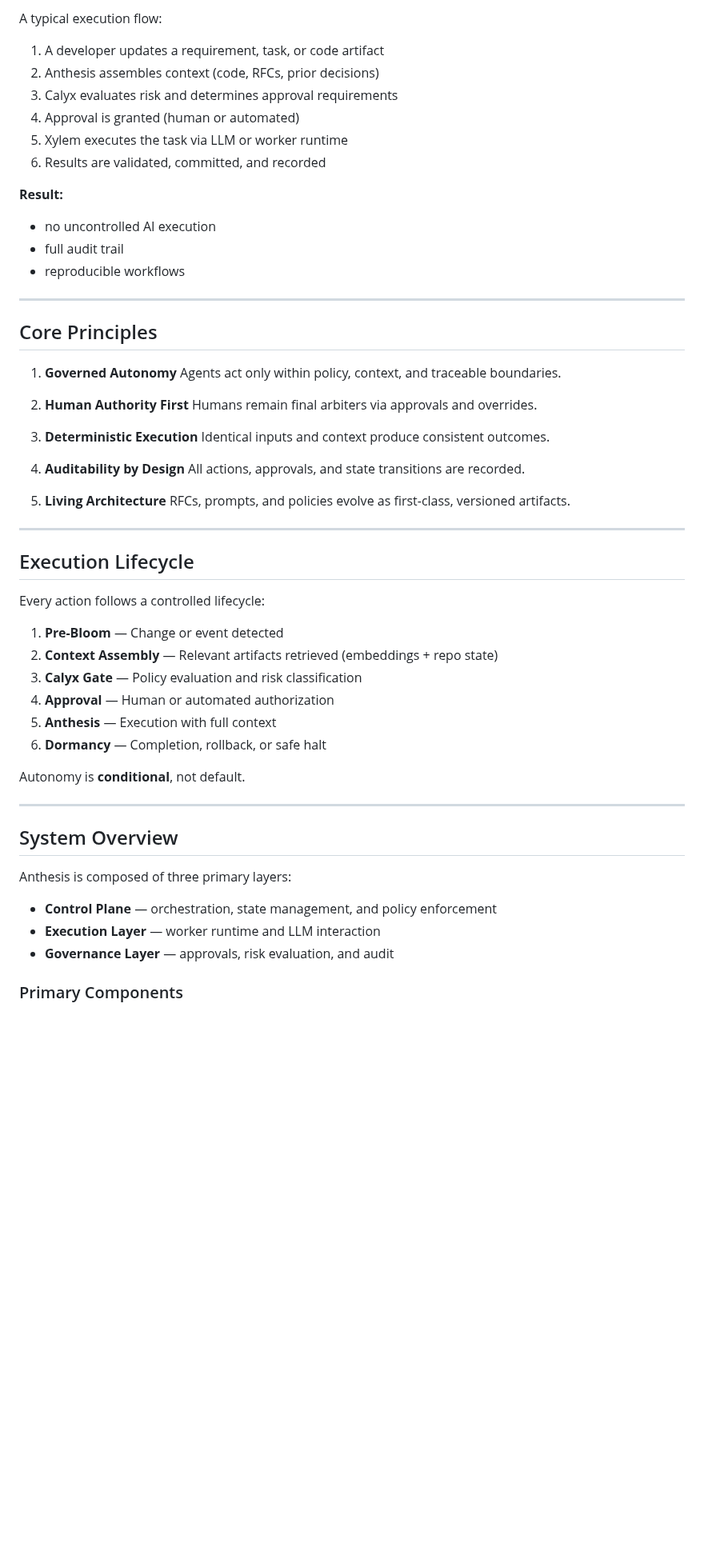
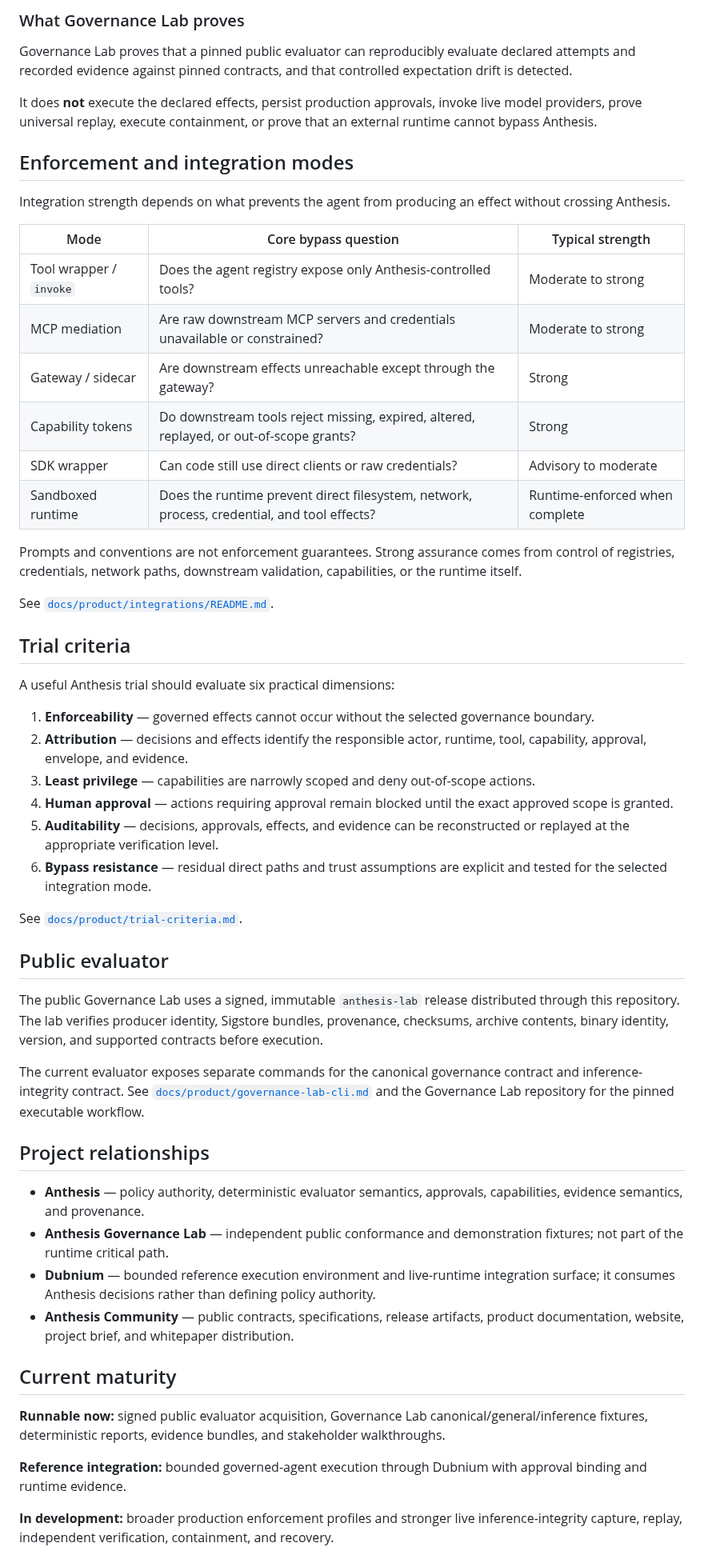
Before and after one commit to hackelia-micrantha/anthesis-community, a Markdown page: README.md, the part around one of its changes. Shown at 80% size. Drawn GitHub-style; blank space fills up the shorter version.

Commit message:
docs: align community overview with governance boundary

```diff
--- a/README.md
+++ b/README.md
@@ -95,62 +63,58 @@ See `docs/product/overview.md`, `docs/product/envelope.md`, `docs/product/trial-
 
-A typical execution flow:
+### What Governance Lab proves
 
-1. A developer updates a requirement, task, or code artifact
-2. Anthesis assembles context (code, RFCs, prior decisions)
-3. Calyx evaluates risk and determines approval requirements
-4. Approval is granted (human or automated)
-5. Xylem executes the task via LLM or worker runtime
-6. Results are validated, committed, and recorded
+Governance Lab proves that a pinned public evaluator can reproducibly evaluate declared attempts and recorded evidence against pinned contracts, and that controlled expectation drift is detected.
 
-**Result:**
+It does **not** execute the declared effects, persist production approvals, invoke live model providers, prove universal replay, execute containment, or prove that an external runtime cannot bypass Anthesis.
 
-* no uncontrolled AI execution
-* full audit trail
-* reproducible workflows
+## Enforcement and integration modes
 
----
+Integration strength depends on what prevents the agent from producing an effect without crossing Anthesis.
 
-## Core Principles
+| Mode | Core bypass question | Typical strength |
+|---|---|---|
+| Tool wrapper / `invoke` | Does the agent registry expose only Anthesis-controlled tools? | Moderate to strong |
+| MCP mediation | Are raw downstream MCP servers and credentials unavailable or constrained? | Moderate to strong |
+| Gateway / sidecar | Are downstream effects unreachable except through the gateway? | Strong |
+| Capability tokens | Do downstream tools reject missing, expired, altered, replayed, or out-of-scope grants? | Strong |
+| SDK wrapper | Can code still use direct clients or raw credentials? | Advisory to moderate |
+| Sandboxed runtime | Does the runtime prevent direct filesystem, network, process, credential, and tool effects? | Runtime-enforced when complete |
 
-1. **Governed Autonomy**
-   Agents act only within policy, context, and traceable boundaries.
+Prompts and conventions are not enforcement guarantees. Strong assurance comes from control of registries, credentials, network paths, downstream validation, capabilities, or the runtime itself.
 
-2. **Human Authority First**
-   Humans remain final arbiters via approvals and overrides.
+See [`docs/product/integrations/README.md`](docs/product/integrations/README.md).
 
-3. **Deterministic Execution**
-   Identical inputs and context produce consistent outcomes.
+## Trial criteria
 
-4. **Auditability by Design**
-   All actions, approvals, and state transitions are recorded.
+A useful Anthesis trial should evaluate six practical dimensions:
 
-5. **Living Architecture**
-   RFCs, prompts, and policies evolve as first-class, versioned artifacts.
+1. **Enforceability** — governed effects cannot occur without the selected governance boundary.
+2. **Attribution** — decisions and effects identify the responsible actor, runtime, tool, capability, approval, envelope, and evidence.
+3. **Least privilege** — capabilities are narrowly scoped and deny out-of-scope actions.
+4. **Human approval** — actions requiring approval remain blocked until the exact approved scope is granted.
+5. **Auditability** — decisions, approvals, effects, and evidence can be reconstructed or replayed at the appropriate verification level.
+6. **Bypass resistance** — residual direct paths and trust assumptions are explicit and tested for the selected integration mode.
 
----
+See [`docs/product/trial-criteria.md`](docs/product/trial-criteria.md).
 
-## Execution Lifecycle
+## Public evaluator
 
-Every action follows a controlled lifecycle:
+The public Governance Lab uses a signed, immutable `anthesis-lab` release distributed through this repository. The lab verifies producer identity, Sigstore bundles, provenance, checksums, archive contents, binary identity, version, and supported contracts before execution.
 
-1. **Pre-Bloom** — Change or event detected
-2. **Context Assembly** — Relevant artifacts retrieved (embeddings + repo state)
-3. **Calyx Gate** — Policy evaluation and risk classification
-4. **Approval** — Human or automated authorization
-5. **Anthesis** — Execution with full context
-6. **Dormancy** — Completion, rollback, or safe halt
+The current evaluator exposes separate commands for the canonical governance contract and inference-integrity contract. See [`docs/product/governance-lab-cli.md`](docs/product/governance-lab-cli.md) and the Governance Lab repository for the pinned executable workflow.
 
-Autonomy is **conditional**, not default.
+## Project relationships
 
----
+- **Anthesis** — policy authority, deterministic evaluator semantics, approvals, capabilities, evidence semantics, and provenance.
+- **Anthesis Governance Lab** — independent public conformance and demonstration fixtures; not part of the runtime critical path.
+- **Dubnium** — bounded reference execution environment and live-runtime integration surface; it consumes Anthesis decisions rather than defining policy authority.
+- **Anthesis Community** — public contracts, specifications, release artifacts, product documentation, website, project brief, and whitepaper distribution.
 
-## System Overview
+## Current maturity
 
-Anthesis is composed of three primary layers:
+**Runnable now:** signed public evaluator acquisition, Governance Lab canonical/general/inference fixtures, deterministic reports, evidence bundles, and stakeholder walkthroughs.
 
-* **Control Plane** — orchestration, state management, and policy enforcement
-* **Execution Layer** — worker runtime and LLM interaction
-* **Governance Layer** — approvals, risk evaluation, and audit
+**Reference integration:** bounded governed-agent execution through Dubnium with approval binding and runtime evidence.
 
-### Primary Components
+**In development:** broader production enforcement profiles and stronger live inference-integrity capture, replay, independent verification, containment, and recovery.
 
```
Also changed, not shown: other parts of README.md (+40 -199 lines).
